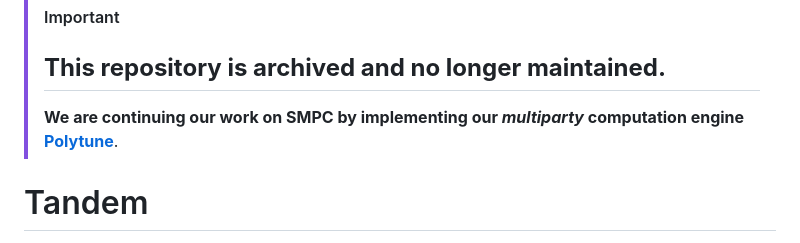
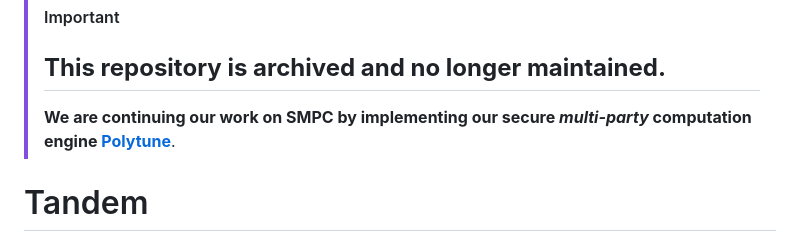
Before and after one commit to sine-fdn/tandem, a Markdown page: README.md, the part around the change. Rendered like a GitHub page.

Commit message:
Update README.md
Co-authored-by: Ágnes Kiss <kisakishy@gmail.com>

```diff
--- a/README.md
+++ b/README.md
@@ -1,7 +1,7 @@
 > [!IMPORTANT]
 > ## **This repository is archived and no longer maintained.**
 >
-> **We are continuing our work on SMPC by implementing our *multiparty* computation engine [Polytune](https://github.com/sine-fdn/polytune)**.
+> **We are continuing our work on SMPC by implementing our secure *multi-party* computation engine [Polytune](https://github.com/sine-fdn/polytune)**.
 
 
 # Tandem
```
